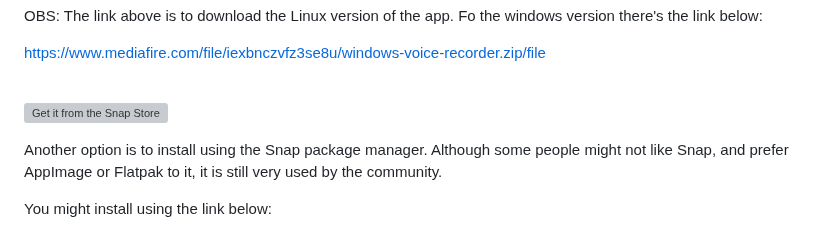
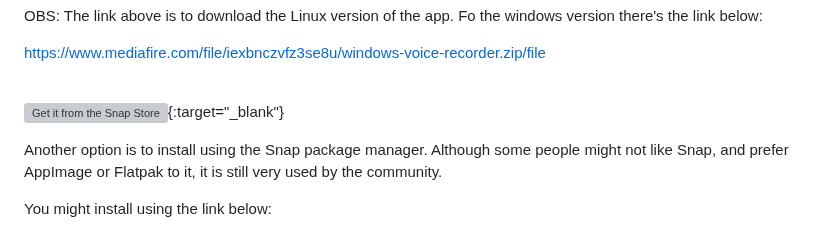
Before and after one commit to renanmakoto/voice-recorder-app, a Markdown page: README.md, the part around the change. Rendered like a GitHub page; grey boxes are pictures that could not be loaded.

```diff
--- a/README.md
+++ b/README.md
@@ -56,7 +56,7 @@ https://www.mediafire.com/file/iexbnczvfz3se8u/windows-voice-recorder.zip/file
 <br>
 
 
-[![Get it from the Snap Store](https://snapcraft.io/static/images/badges/en/snap-store-white.svg)](https://snapcraft.io/dotcorder)
+[![Get it from the Snap Store](https://snapcraft.io/static/images/badges/en/snap-store-white.svg)](https://snapcraft.io/dotcorder){:target="_blank"}
 
 Another option is to install using the Snap package manager. Although some people might not like Snap, and prefer AppImage or Flatpak to it, it is still very used by the community.
 
```
